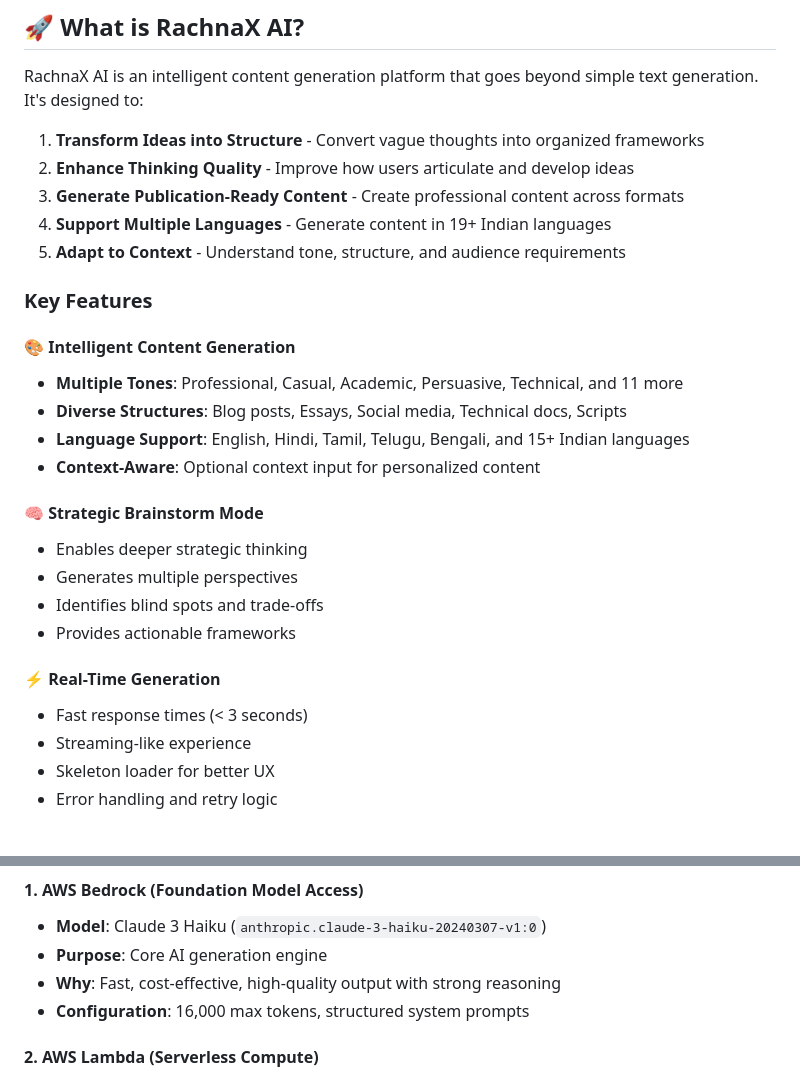
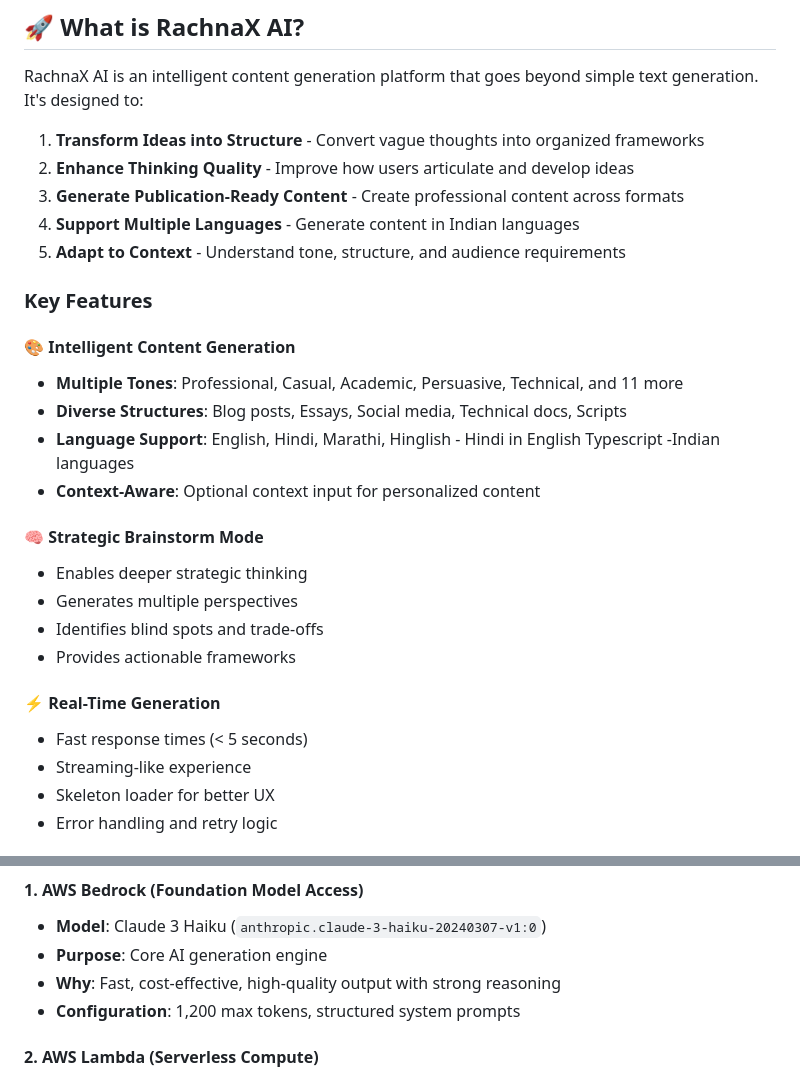
Before and after one commit to ansariheshamraza/RachnaX-AI, a Markdown page: README.md, 2 parts joined by grey strips. Rendered like a GitHub page.

```diff
--- a/README.md
+++ b/README.md
@@ -33,7 +33,7 @@ RachnaX AI is an intelligent content generation platform that goes beyond simple
 1. **Transform Ideas into Structure** - Convert vague thoughts into organized frameworks
 2. **Enhance Thinking Quality** - Improve how users articulate and develop ideas
 3. **Generate Publication-Ready Content** - Create professional content across formats
-4. **Support Multiple Languages** - Generate content in 19+ Indian languages
+4. **Support Multiple Languages** - Generate content in Indian languages
 5. **Adapt to Context** - Understand tone, structure, and audience requirements
 
 ### Key Features
@@ -41,7 +41,7 @@ RachnaX AI is an intelligent content generation platform that goes beyond simple
 #### 🎨 Intelligent Content Generation
 - **Multiple Tones**: Professional, Casual, Academic, Persuasive, Technical, and 11 more
 - **Diverse Structures**: Blog posts, Essays, Social media, Technical docs, Scripts
-- **Language Support**: English, Hindi, Tamil, Telugu, Bengali, and 15+ Indian languages
+- **Language Support**: English, Hindi, Marathi, Hinglish - Hindi in English Typescript -Indian languages
 - **Context-Aware**: Optional context input for personalized content
 
 #### 🧠 Strategic Brainstorm Mode
@@ -51,7 +51,7 @@ RachnaX AI is an intelligent content generation platform that goes beyond simple
 - Provides actionable frameworks
 
 #### ⚡ Real-Time Generation
-- Fast response times (< 3 seconds)
+- Fast response times (< 5 seconds)
 - Streaming-like experience
 - Skeleton loader for better UX
 - Error handling and retry logic
@@ -73,7 +73,7 @@ RachnaX AI is an intelligent content generation platform that goes beyond simple
 - **Model**: Claude 3 Haiku (`anthropic.claude-3-haiku-20240307-v1:0`)
 - **Purpose**: Core AI generation engine
 - **Why**: Fast, cost-effective, high-quality output with strong reasoning
-- **Configuration**: 16,000 max tokens, structured system prompts
+- **Configuration**: 1,200 max tokens, structured system prompts
 
 #### 2. **AWS Lambda** (Serverless Compute)
 - **Runtime**: Node.js 20.x
```
Also changed, not shown: other parts of README.md (+14 -5 lines).
